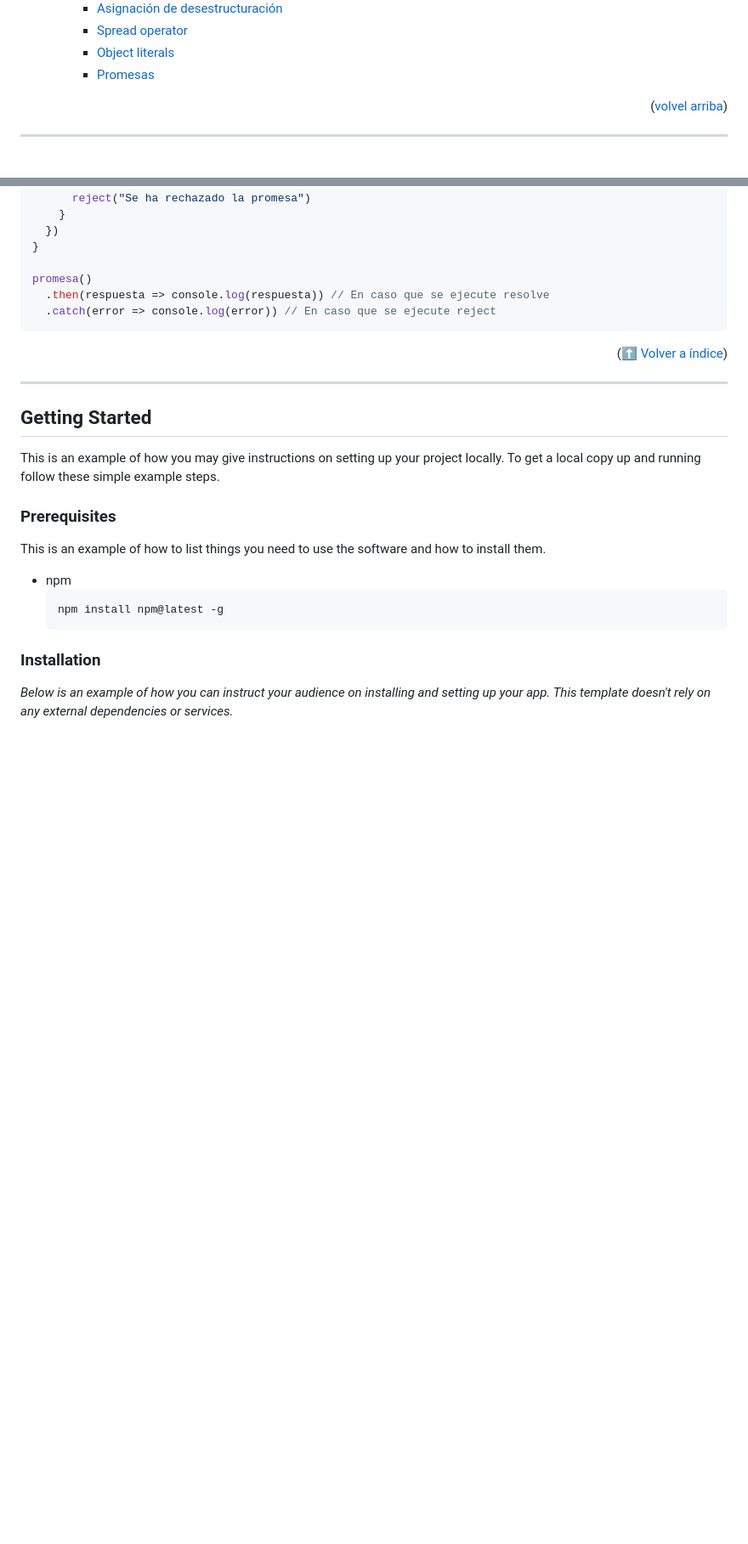
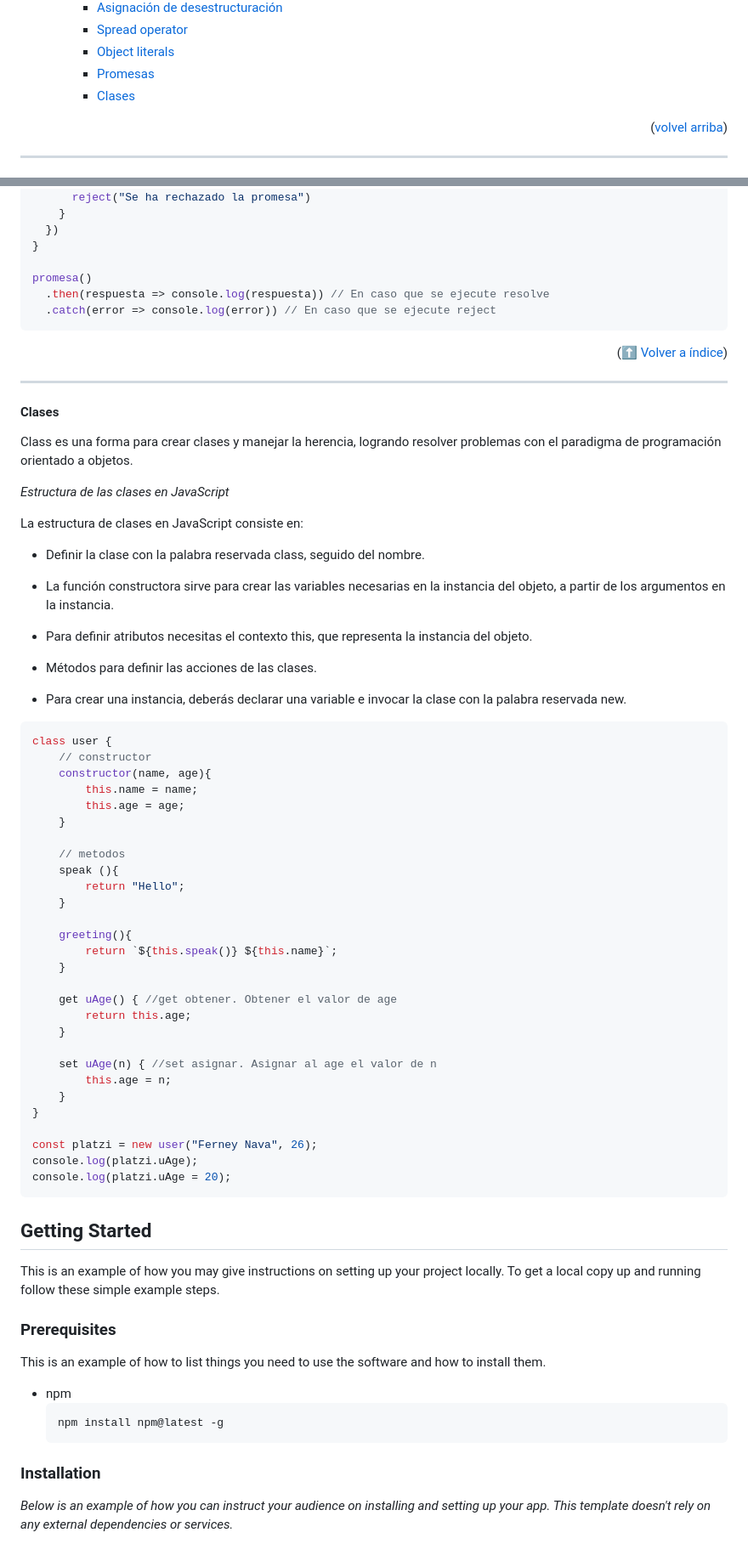
Before and after one commit to ferneynava/Curso-de-ECMAScript, a Markdown page: README.md, 2 parts joined by grey strips. Shown: that part at 85% size. Rendered like a GitHub page; blank space fills up the shorter version.

Commit message:
:memo: [Progress] Clases
[Progress] Clases

````diff
--- a/README.md
+++ b/README.md
@@ -40,6 +40,7 @@
     - [Spread operator](#spread-operator)
     - [Object literals](#object-literals)
     - [Promesas](#promesas)
+    - [Clases](#clases)
 
 <p align="right">(<a href="#readme-top">volvel arriba</a>)</p>
 
@@ -649,6 +650,55 @@ promesa()
 
 ---
 
+#### Clases
+
+Class es una forma para crear clases y manejar la herencia, logrando resolver problemas con el paradigma de programación orientado a objetos.
+
+*Estructura de las clases en JavaScript*
+
+La estructura de clases en JavaScript consiste en:
+
+- Definir la clase con la palabra reservada class, seguido del nombre.
+
+- La función constructora sirve para crear las variables necesarias en la instancia del objeto, a partir de los argumentos en la instancia.
+
+- Para definir atributos necesitas el contexto this, que representa la instancia del objeto.
+
+- Métodos para definir las acciones de las clases.
+
+- Para crear una instancia, deberás declarar una variable e invocar la clase con la palabra reservada new.
+
+```js
+class user {
+    // constructor
+    constructor(name, age){
+        this.name = name;
+        this.age = age;
+    }
+
+    // metodos
+    speak (){
+        return "Hello";
+    }
+
+    greeting(){
+        return `${this.speak()} ${this.name}`;
+    }
+
+    get uAge() { //get obtener. Obtener el valor de age
+        return this.age;
+    }
+
+    set uAge(n) { //set asignar. Asignar al age el valor de n
+        this.age = n;
+    }
+}
+
+const platzi = new user("Ferney Nava", 26);
+console.log(platzi.uAge);
+console.log(platzi.uAge = 20);
+```
+
 ## Getting Started
 
 This is an example of how you may give instructions on setting up your project locally.
````
